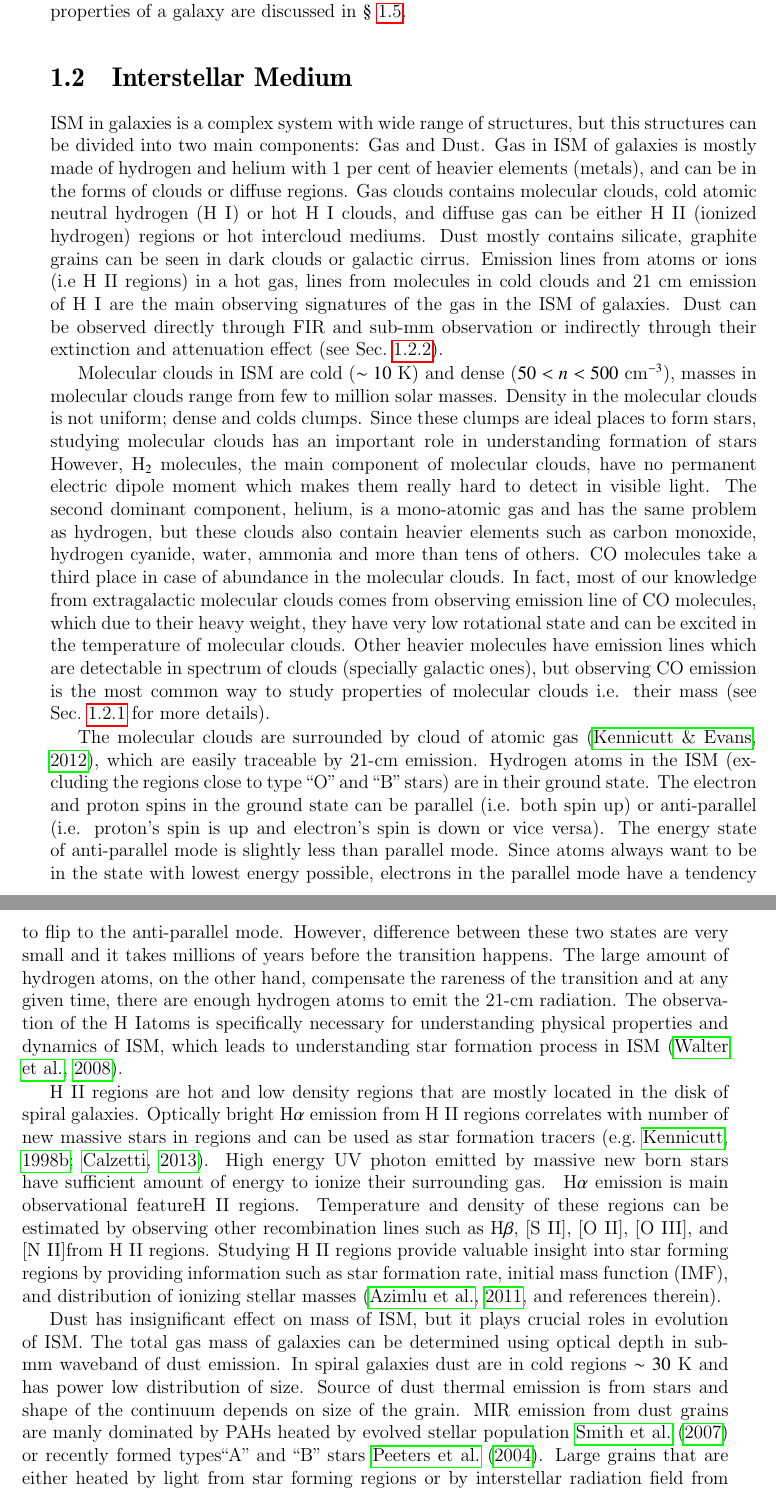
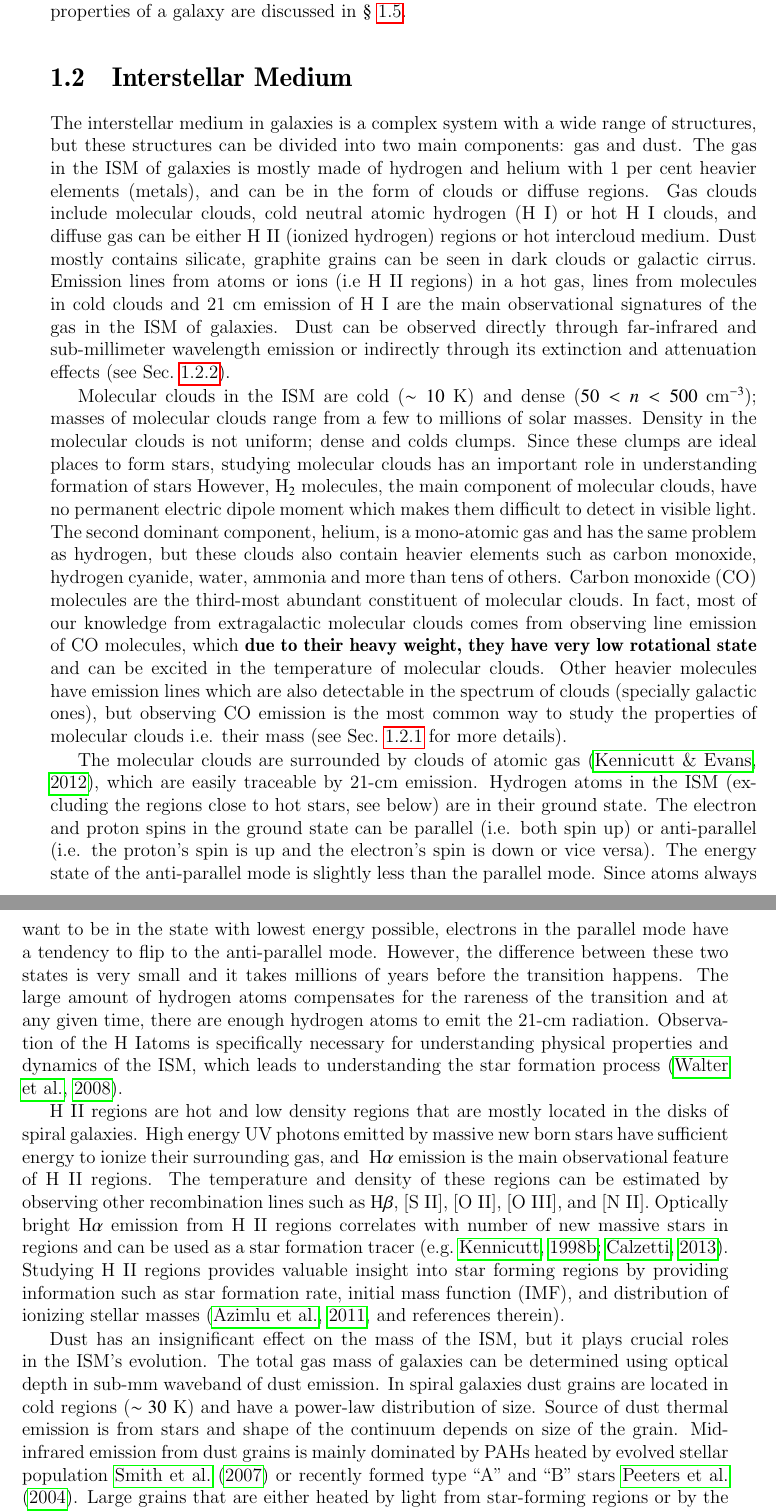
Before and after one commit to rahmanisahar/My-Ph.D-Thesis, a LaTeX thesis (version0.0/asli.tex, which reads version0.0/intro0.0.tex): two parts of pages 19 and 20 of 137, joined at a grey line, cut so that both start at the same text. Compiled offline with pdfLaTeX.

Commit message:
Update intro0.0.tex
edits to "Interstellar Medium" before first subsection

```diff
--- a/version0.0/intro0.0.tex
+++ b/version0.0/intro0.0.tex
@@ -70,51 +70,52 @@ In this chapter, we present a review of observational methods of measuring the s
 %%%%%%%%%%%%%%%%%%%%%%%%%%%%%%%%%%%%%%%%%%%%%%%%%%%%%%%%%%%%%%%%%%%%%%%
 
 
-\section{Interstellar Medium}
+\section{Interstellar Medium} %PB: suggest "Components of the Interstellar Medium in Galaxies" or "The Interstellar Medium in Galaxies"
 \label{sec: ism_intro}
 %how do we observe it
 %what the observation tell us
 % how do we measure the dust and gas
-ISM in galaxies is a complex system with wide range of structures, but this structures can be divided into two main components: Gas and Dust.
-Gas in ISM of galaxies is mostly made of hydrogen and helium with 1 per cent of heavier elements (metals), and can be in the forms of clouds or diffuse regions.
-Gas clouds contains molecular clouds, cold atomic neutral hydrogen (\hi) or hot \hi~clouds, and diffuse gas can be either \hii~(ionized hydrogen) regions or hot intercloud mediums.
+The interstellar medium in galaxies is a complex system with a wide range of structures, but these structures can be divided into two main components: gas and dust. %PB: in general, don't start a sentence with an acronym.
+The gas in the ISM of galaxies is mostly made of hydrogen and helium with 1 per cent heavier elements (metals), and can be in the form of clouds or diffuse regions.
+Gas clouds include molecular clouds, cold neutral atomic hydrogen (\hi) or hot \hi~clouds, and diffuse gas can be either \hii~(ionized hydrogen) regions or hot intercloud medium.
 Dust mostly contains silicate, graphite grains can be seen in dark clouds or galactic cirrus.
 %Among these regions in ISM, molecular clouds, \hii~regions and dust clouds have important role in understanding star formation in galaxies.
-Emission lines from atoms or ions (i.e \hii~regions) in a hot gas, lines from molecules in cold clouds and 21~cm emission of \hi~are the main observing signatures of the gas in the ISM of galaxies.
-Dust can be observed directly through FIR and sub-mm observation or indirectly through their extinction and attenuation effect (see Sec.~\ref{sec: extinction}).
+Emission lines from atoms or ions (i.e \hii~regions) in a hot gas, lines from molecules in cold clouds and 21~cm emission of \hi~are the main observational signatures of the gas in the ISM of galaxies.
+Dust can be observed directly through far-infrared and sub-millimeter wavelength emission or indirectly through its extinction and attenuation effects (see Sec.~\ref{sec: extinction}).
 
-Molecular clouds in ISM are cold ($\sim10$ K) and dense ($ 50<n<500$ cm$^{-3}$), masses in molecular clouds range from few to million solar masses. %~\citep{Bolato08}.
-Density in the molecular clouds is not uniform; dense and colds clumps.
+Molecular clouds in the ISM are cold ($\sim10$ K) and dense ($ 50<n<500$ cm$^{-3}$); masses of molecular clouds range from a few to millions of solar masses. %~\citep{Bolato08}. %PB: why no citation?
+Density in the molecular clouds is not uniform; dense and colds clumps. %PB: I don't get this sentence.
 Since these clumps are ideal places to form stars, studying molecular clouds has an important role in understanding formation of stars
-However, H$_2$ molecules, the main component of molecular clouds, have no permanent electric dipole moment which makes them really hard to detect in visible light.
+However, H$_2$ molecules, the main component of molecular clouds, have no permanent electric dipole moment which makes them difficult to detect in visible light. %PB: just visible light, or all wavelengths?
 The second dominant component, helium, is a mono-atomic gas and has the same problem as hydrogen, but these clouds also contain heavier elements such as carbon monoxide, hydrogen cyanide, water, ammonia and more than tens of others.
-CO molecules take a third place in case of abundance in the molecular clouds.
-In fact, most of our knowledge from extragalactic molecular clouds comes from observing emission line of CO molecules, which due to their heavy weight, they have very low rotational state and can be excited in the temperature of molecular clouds.
-Other heavier molecules have emission lines which are detectable in spectrum of clouds (specially galactic ones), but observing CO emission is the most common way to study properties of molecular clouds i.e. their mass (see Sec.~\ref{sec: ismmap} for more details).
+Carbon monoxide (CO) molecules are the third-most abundant constituent of molecular clouds.
+In fact, most of our knowledge from extragalactic molecular clouds comes from observing line emission of CO molecules, which {\bf due to their heavy weight, they have very low rotational state} and can be excited in the temperature of molecular clouds. %PB just extragalactic, or Galactic too? Phrase marked with \bf needs clarification
+Other heavier molecules have emission lines which are also detectable in the spectrum of clouds (specially galactic ones), but observing CO emission is the most common way to study the properties of molecular clouds i.e. their mass (see Sec.~\ref{sec: ismmap} for more details).
 
-The molecular clouds are surrounded by cloud of atomic gas~\citep{Kennicutt12}, which are easily traceable by 21-cm emission.
-Hydrogen atoms in the ISM (excluding the regions close to type ``O" and ``B" stars) are in their ground state.
-The electron and proton spins in the ground state can be parallel (i.e. both spin up) or anti-parallel (i.e. proton's spin is up and electron's spin is down or vice versa).
-The energy state of anti-parallel mode is slightly less than parallel mode.
+The molecular clouds are surrounded by clouds of atomic gas~\citep{Kennicutt12}, which are easily traceable by 21-cm emission.
+Hydrogen atoms in the ISM (excluding the regions close to hot stars, see below) are in their ground state.
+The electron and proton spins in the ground state can be parallel (i.e. both spin up) or anti-parallel (i.e. the proton's spin is up and the electron's spin is down or vice versa).
+The energy state of the anti-parallel mode is slightly less than the parallel mode.
 Since atoms always want to be in the state with lowest energy possible, electrons in the parallel mode have a tendency to flip to the anti-parallel mode.
-However, difference between these two states are very small and it takes millions of years before the transition happens.
-The large amount of hydrogen atoms, on the other hand, compensate the rareness of the transition and at any given time, there are enough hydrogen atoms to emit the 21-cm radiation.
-The observation of the \hi atoms is specifically necessary for understanding physical properties and dynamics of ISM, which leads to understanding star formation process in ISM~\citep{Walter08}.
+However, the difference between these two states is very small and it takes millions of years before the transition happens.
+The large amount of hydrogen atoms compensates for the rareness of the transition and at any given time, there are enough hydrogen atoms to emit the 21-cm radiation.
+Observation of the \hi atoms is specifically necessary for understanding physical properties and dynamics of the ISM, which leads to understanding the star formation process~\citep{Walter08}.
 
-\hii~regions are hot and low density regions that are mostly located in the disk of spiral galaxies.
-Optically bright \halpha emission from \hii~regions correlates with number of new massive stars in regions and can be used as star formation tracers~\citep[e.g.][]{Kennicutt98b,Calzetti13}.
-High energy UV photon emitted by massive new born stars have sufficient amount of energy to ionize their surrounding gas.
-~\halpha emission is main observational feature\hii~regions.
-Temperature and density of these regions can be estimated by observing other recombination lines such as H$\beta$, \sii, \oii, \oiii, and \nii from \hii~regions.
-Studying \hii~regions provide valuable insight into star forming regions by providing information such as star formation rate, initial mass function (IMF), and distribution of ionizing stellar masses~\citep[][and references therein]{Azimlu11}.
+\hii~regions are hot and low density regions that are mostly located in the disks of spiral galaxies.
+High energy UV photons emitted by massive new born stars have sufficient energy to ionize their surrounding gas, and
+~\halpha emission is the main observational feature of \hii~regions.
+The temperature and density of these regions can be estimated by observing other recombination lines such as H$\beta$, \sii, \oii, \oiii, and \nii.
+Optically bright \halpha emission from \hii~regions correlates with number of new massive stars in regions and can be used as a star formation tracer~\citep[e.g.][]{Kennicutt98b,Calzetti13}. %PB: moved this sentence.
+Studying \hii~regions provides valuable insight into star forming regions by providing information such as star formation rate, initial mass function (IMF), and distribution of ionizing stellar masses~\citep[][and references therein]{Azimlu11}.
 
-Dust has insignificant effect on mass of ISM, but it plays crucial roles in evolution of ISM.
+%PB: it is difficult to see how the sentences in this paragraph fit together. Right now it reads like a collection of barely-related facts.
+Dust has an insignificant effect on the mass of the ISM, but it plays crucial roles in the ISM's evolution.
 The total gas mass of galaxies can be determined using optical depth in sub-mm waveband of dust emission.
-In spiral galaxies dust are in cold regions $\sim 30$~K and has power low distribution of size.
+In spiral galaxies dust grains are located in cold regions ($\sim 30$~K) and have a power-law distribution of size.
 Source of dust thermal emission is from stars and shape of the continuum depends on size of the grain.
-MIR emission from dust grains are manly dominated by PAHs heated by evolved stellar population~\cite{Smith07a} or recently formed types``A" and ``B'' stars~\cite{Peeters04}.
-Large grains that are either heated by light from star forming regions or by interstellar radiation field from total stellar population emit most of their light in FIR~\citep[e.g.][]{Calapa14, lu14}
-Dust are main source of extinction and reddening of star lights (See Sec.\ref{sec: extinction} for more information).
+Mid-infrared emission from dust grains is mainly dominated by PAHs heated by evolved stellar population~\cite{Smith07a} or recently formed type ``A" and ``B'' stars~\cite{Peeters04}. %PB: A and B or O and B?
+Large grains that are either heated by light from star-forming regions or by the interstellar radiation field from total stellar population emit most of their light in far-infrared~\citep[e.g.][]{Calapa14, lu14}
+Dust is the main source of extinction and reddening of starlight (See Sec.\ref{sec: extinction} for more information).
 
 \subsection{Map of ISM}
 \label{sec: ismmap}
```
